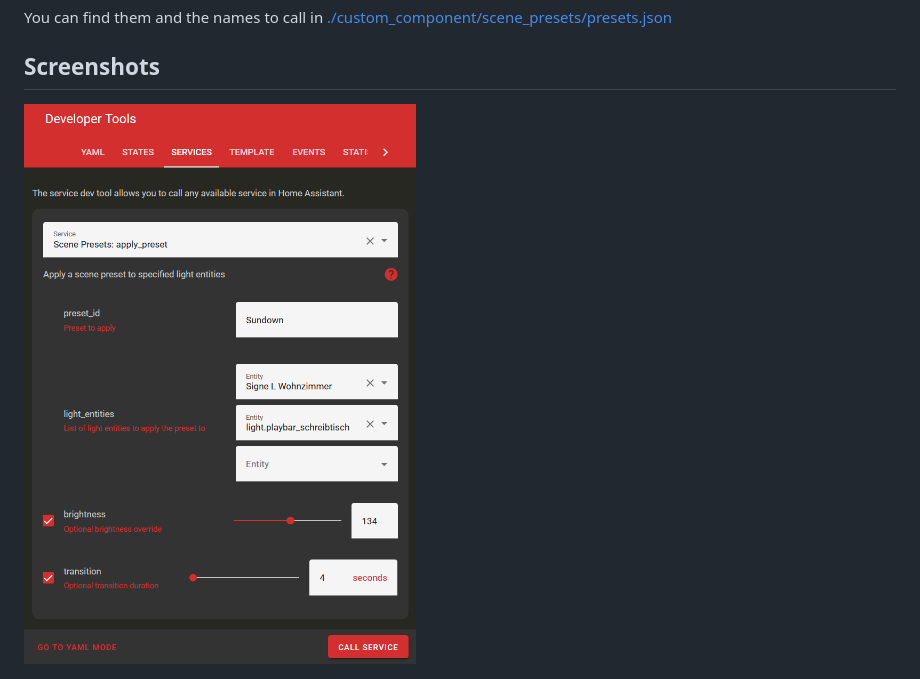
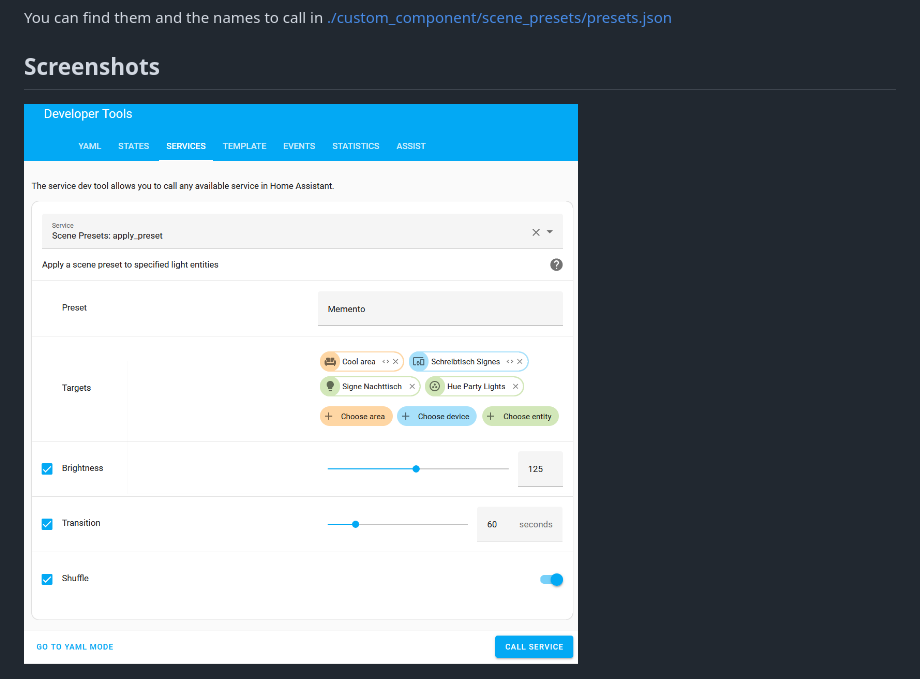
Before and after one commit to Hypfer/hass-scene_presets, a Markdown page: Readme.md, the part around the change. Rendered like a GitHub page; pictures changed too: img/UI.png (deleted), img/service.png (added).

```diff
--- a/Readme.md
+++ b/Readme.md
@@ -20,7 +20,7 @@ You can find them and the names to call in [./custom_component/scene_presets/pre
 
 ## Screenshots
 
-![UI.png](./img/UI.png)
+![service.png](./img/service.png)
 
 ![step1.png](./img/step1.png)
 
```
Also changed, not shown: 2 other files.
